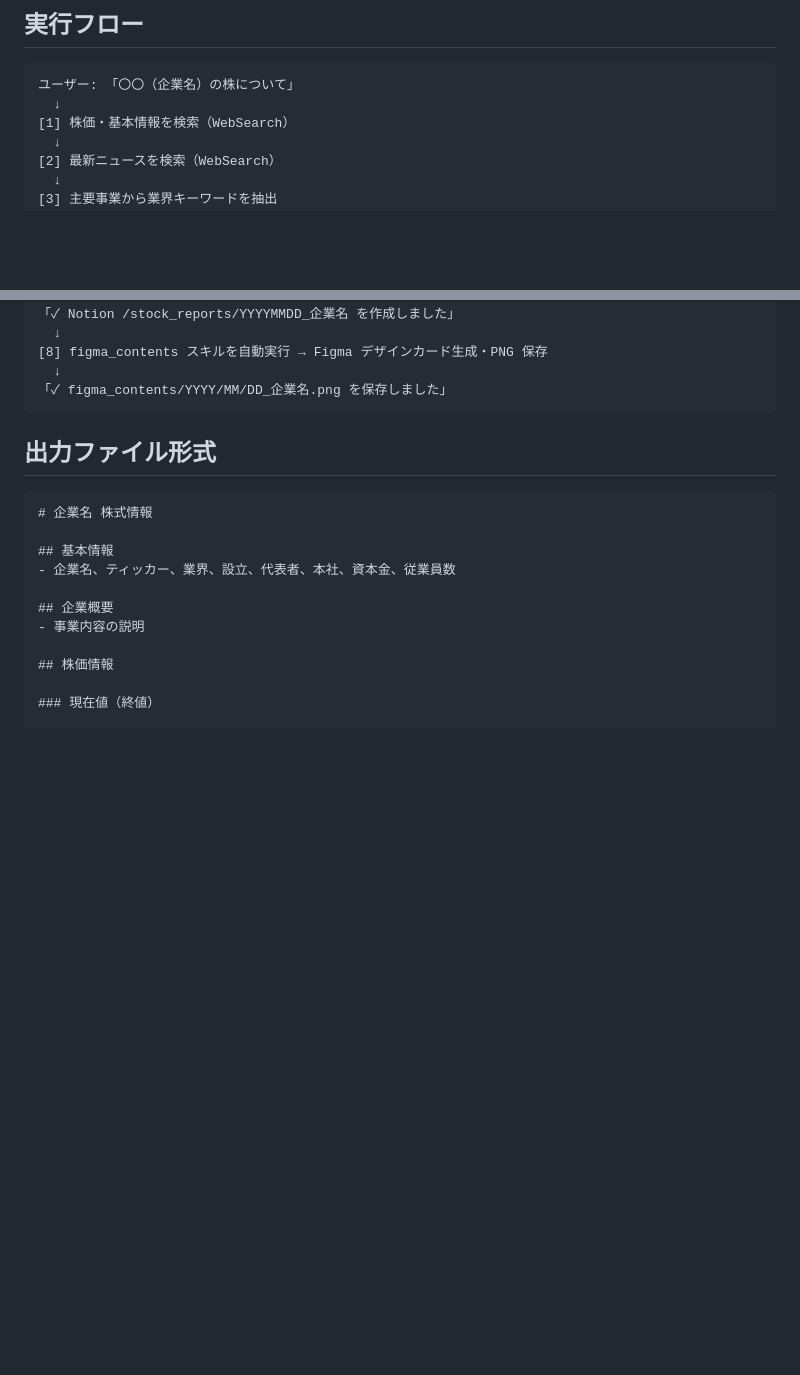
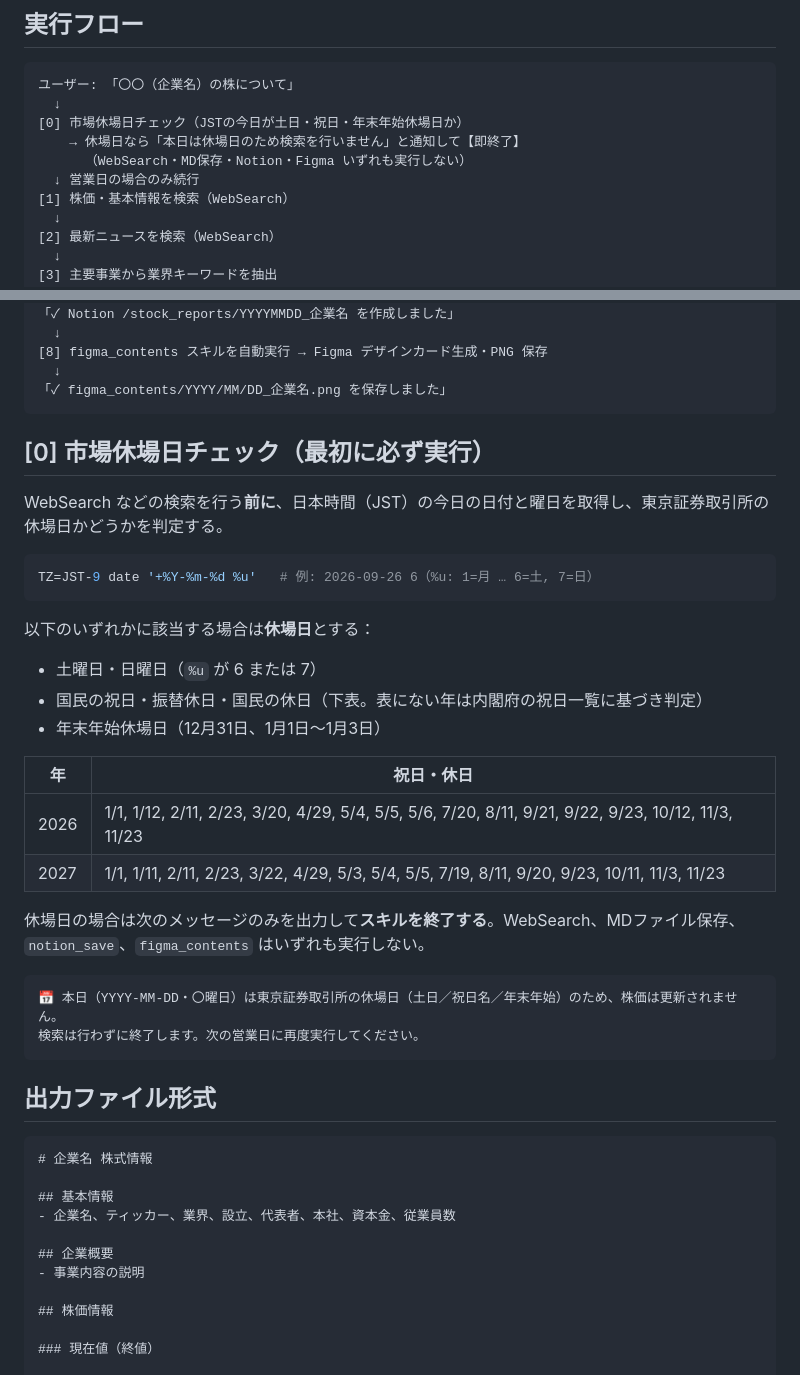
Before and after one commit to Ryouma139/stock_searching, a Markdown page: .claude/skills/stock_searching.md, 2 parts joined by grey strips. Drawn GitHub-style; blank space fills up the shorter version.

Commit message:
土日の取得なし

````diff
--- a/.claude/skills/stock_searching.md
+++ b/.claude/skills/stock_searching.md
@@ -30,6 +30,10 @@ applyTo:
 ```text
 ユーザー: 「〇〇（企業名）の株について」
   ↓
+[0] 市場休場日チェック（JSTの今日が土日・祝日・年末年始休場日か）
+    → 休場日なら「本日は休場日のため検索を行いません」と通知して【即終了】
+      （WebSearch・MD保存・Notion・Figma いずれも実行しない）
+  ↓ 営業日の場合のみ続行
 [1] 株価・基本情報を検索（WebSearch）
   ↓
 [2] 最新ニュースを検索（WebSearch）
@@ -53,6 +57,32 @@ applyTo:
 [8] figma_contents スキルを自動実行 → Figma デザインカード生成・PNG 保存
   ↓
 「✓ figma_contents/YYYY/MM/DD_企業名.png を保存しました」
+```
+
+## [0] 市場休場日チェック（最初に必ず実行）
+
+WebSearch などの検索を行う**前に**、日本時間（JST）の今日の日付と曜日を取得し、東京証券取引所の休場日かどうかを判定する。
+
+```bash
+TZ=JST-9 date '+%Y-%m-%d %u'   # 例: 2026-09-26 6（%u: 1=月 … 6=土, 7=日）
+```
+
+以下のいずれかに該当する場合は**休場日**とする：
+
+- 土曜日・日曜日（`%u` が 6 または 7）
+- 国民の祝日・振替休日・国民の休日（下表。表にない年は内閣府の祝日一覧に基づき判定）
+- 年末年始休場日（12月31日、1月1日〜1月3日）
+
+| 年 | 祝日・休日 |
+| -- | --------- |
+| 2026 | 1/1, 1/12, 2/11, 2/23, 3/20, 4/29, 5/4, 5/5, 5/6, 7/20, 8/11, 9/21, 9/22, 9/23, 10/12, 11/3, 11/23 |
+| 2027 | 1/1, 1/11, 2/11, 2/23, 3/22, 4/29, 5/3, 5/4, 5/5, 7/19, 8/11, 9/20, 9/23, 10/11, 11/3, 11/23 |
+
+休場日の場合は次のメッセージのみを出力して**スキルを終了する**。WebSearch、MDファイル保存、`notion_save`、`figma_contents` はいずれも実行しない。
+
+```text
+📅 本日（YYYY-MM-DD・〇曜日）は東京証券取引所の休場日（土日／祝日名／年末年始）のため、株価は更新されません。
+検索は行わずに終了します。次の営業日に再度実行してください。
 ```
 
 ## 出力ファイル形式
````
